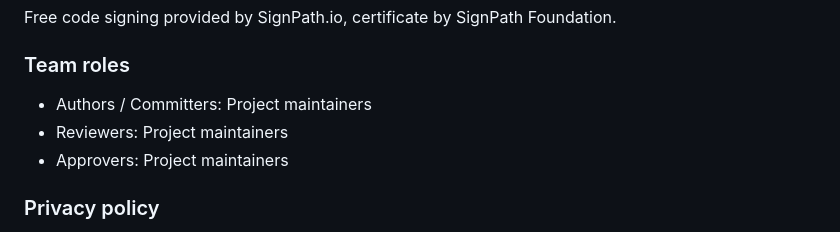
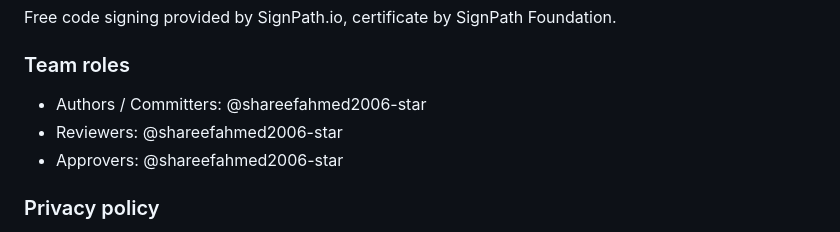
Before and after one commit to shareefahmed2006-star/PathDiver, a Markdown page: README.md, the part around the change. Drawn GitHub-style.

Commit message:
Update team roles with specific usernames

```diff
--- a/README.md
+++ b/README.md
@@ -103,9 +103,9 @@ Free code signing provided by SignPath.io, certificate by SignPath Foundation.
 
 ### Team roles
 
-- Authors / Committers: Project maintainers
-- Reviewers: Project maintainers
-- Approvers: Project maintainers
+- Authors / Committers: @shareefahmed2006-star
+- Reviewers: @shareefahmed2006-star
+- Approvers: @shareefahmed2006-star
 
 ### Privacy policy
 
```
